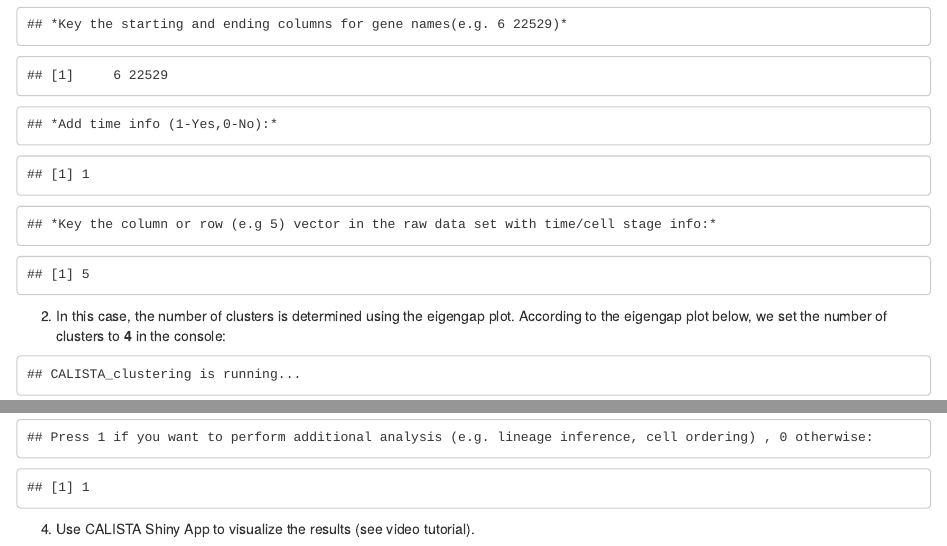
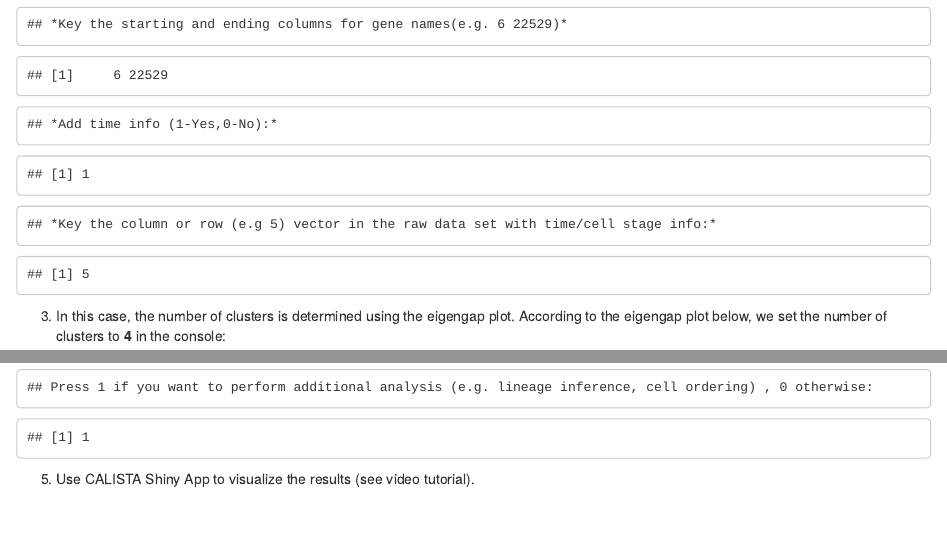
Before and after one commit to CABSEL/cabsel-calista, an R Markdown document (R markdown/Example_3_Treutlein.Rmd): the page in a window 1100 px wide, from 2350 px down, and a second part further down, joined at a grey line. The pictures show the output file R markdown/Example_3_Treutlein.html that the author committed with the source, opened offline.

Commit message:
Add files via upload

````diff
--- a/R markdown/Example_3_Treutlein.Rmd
+++ b/R markdown/Example_3_Treutlein.Rmd
@@ -124,7 +124,7 @@
 writeLines('*Key the column or row (e.g 5) vector in the raw data set with time/cell stage info:*')
 5
 ```
-2. In this case, the number of clusters is determined using the eigengap plot. According to the eigengap plot below, we set the number of clusters to **4** in the console:
+3. In this case, the number of clusters is determined using the eigengap plot. According to the eigengap plot below, we set the number of clusters to **4** in the console:
 ```{r echo=FALSE,eval=TRUE}
 writeLines('CALISTA_clustering is running...')
 
@@ -139,4 +139,4 @@
 writeLines('Press 1 if you want to perform additional analysis (e.g. lineage inference, cell ordering) , 0 otherwise: ')
 1
 ```
-4. Use CALISTA Shiny App to visualize the results (see video tutorial).
+5. Use CALISTA Shiny App to visualize the results (see video tutorial).
````
Also changed, not shown: R markdown/Example_3_Treutlein.html, R markdown/Example_3_Treutlein.Rmd (2 more changed lines).
